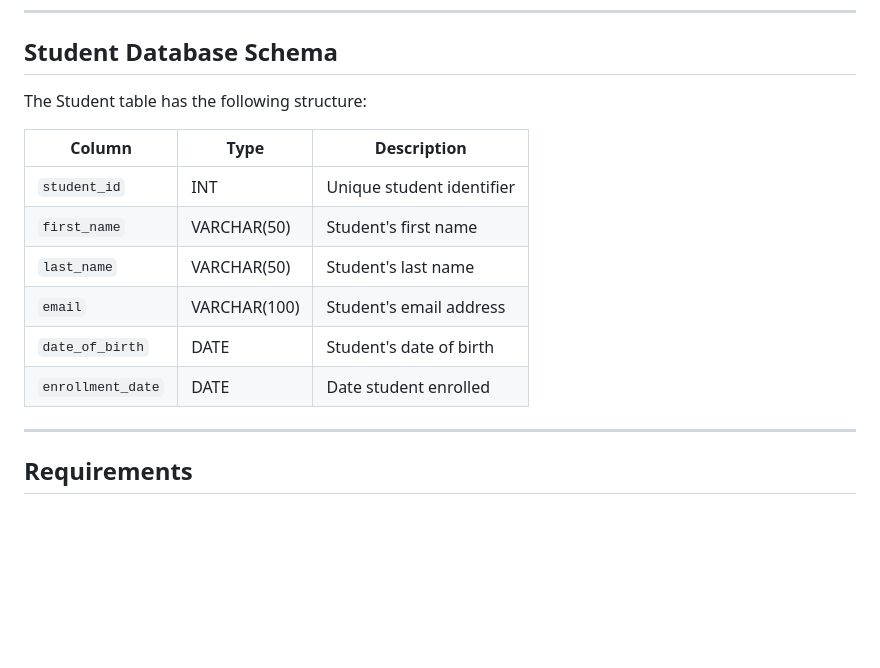
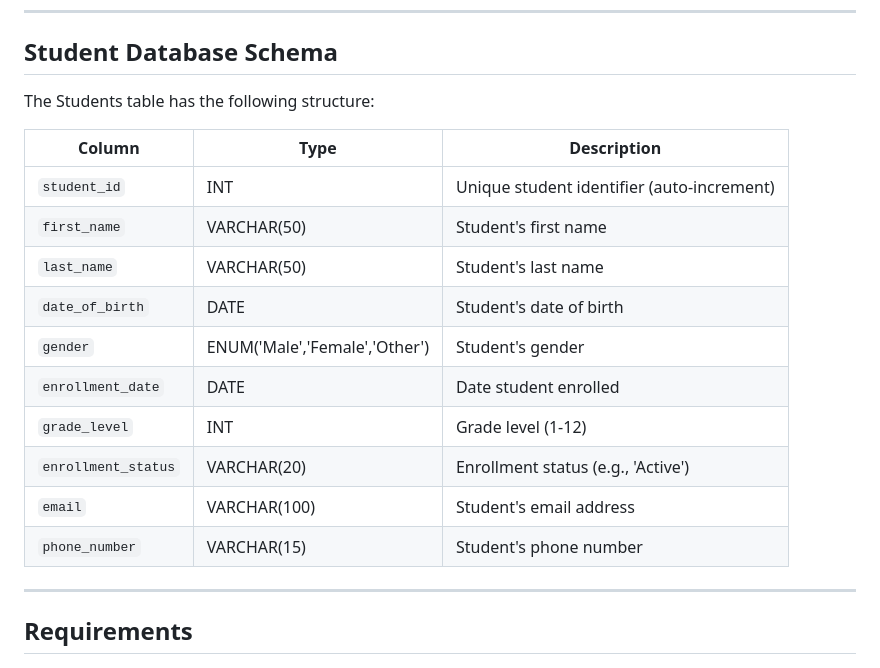
Before and after one commit to gwrae-ea/AH-CompSci-SDD-Python, a Markdown page: Booklet 4 - Database Connections/Program 19 - Initial Connection/Task 19 - Initial Connection to Student.md, the part around the change. Drawn GitHub-style; blank space fills up the shorter version.

Commit message:
Update Task 19 schema to match actual Students table structure

```diff
--- a/Booklet 4 - Database Connections/Program 19 - Initial Connection/Task 19 - Initial Connection to Student.md
+++ b/Booklet 4 - Database Connections/Program 19 - Initial Connection/Task 19 - Initial Connection to Student.md
@@ -23,16 +23,20 @@ Your task is to complete this file to:
 
 ## Student Database Schema
 
-The Student table has the following structure:
+The Students table has the following structure:
 
 | Column | Type | Description |
 |--------|------|-------------|
-| `student_id` | INT | Unique student identifier |
+| `student_id` | INT | Unique student identifier (auto-increment) |
 | `first_name` | VARCHAR(50) | Student's first name |
 | `last_name` | VARCHAR(50) | Student's last name |
+| `date_of_birth` | DATE | Student's date of birth |
+| `gender` | ENUM('Male','Female','Other') | Student's gender |
+| `enrollment_date` | DATE | Date student enrolled |
+| `grade_level` | INT | Grade level (1-12) |
+| `enrollment_status` | VARCHAR(20) | Enrollment status (e.g., 'Active') |
 | `email` | VARCHAR(100) | Student's email address |
-| `date_of_birth` | DATE | Student's date of birth |
-| `enrollment_date` | DATE | Date student enrolled |
+| `phone_number` | VARCHAR(15) | Student's phone number |
 
 ---
 
```
